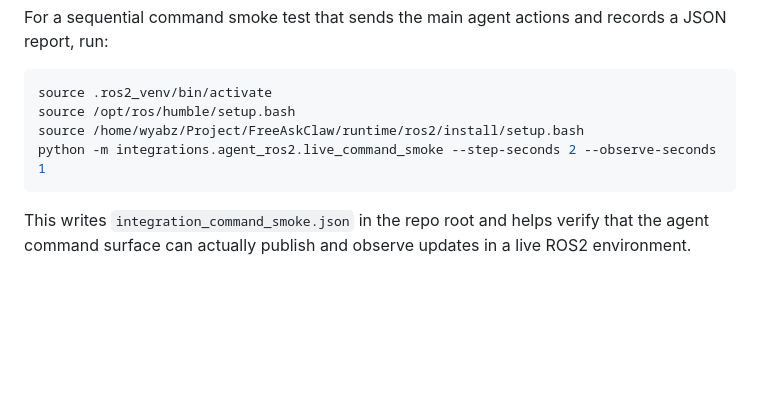
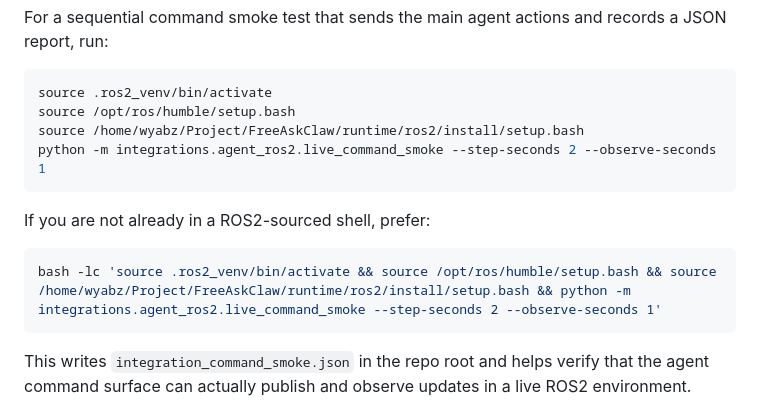
Before and after one commit to AIR-DISCOVER/FreeAskWorld, a Markdown page: docs/ros2_setup.md, the part around the change. GitHub-like rendering; blank space fills up the shorter version.

````diff
--- a/docs/ros2_setup.md
+++ b/docs/ros2_setup.md
@@ -142,6 +142,12 @@ source /home/wyabz/Project/FreeAskClaw/runtime/ros2/install/setup.bash
 python -m integrations.agent_ros2.live_command_smoke --step-seconds 2 --observe-seconds 1
 ```
 
+If you are not already in a ROS2-sourced shell, prefer:
+
+```bash
+bash -lc 'source .ros2_venv/bin/activate && source /opt/ros/humble/setup.bash && source /home/wyabz/Project/FreeAskClaw/runtime/ros2/install/setup.bash && python -m integrations.agent_ros2.live_command_smoke --step-seconds 2 --observe-seconds 1'
+```
+
 This writes `integration_command_smoke.json` in the repo root and helps verify that the agent command surface can actually publish and observe updates in a live ROS2 environment.
 
 Notes:
````
Also changed, not shown: README.md (+1 -1 lines).
